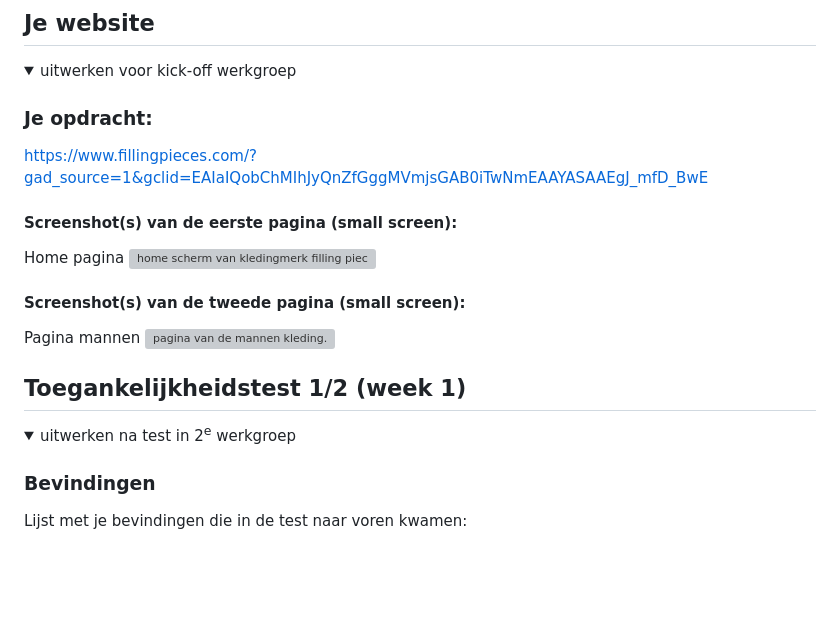
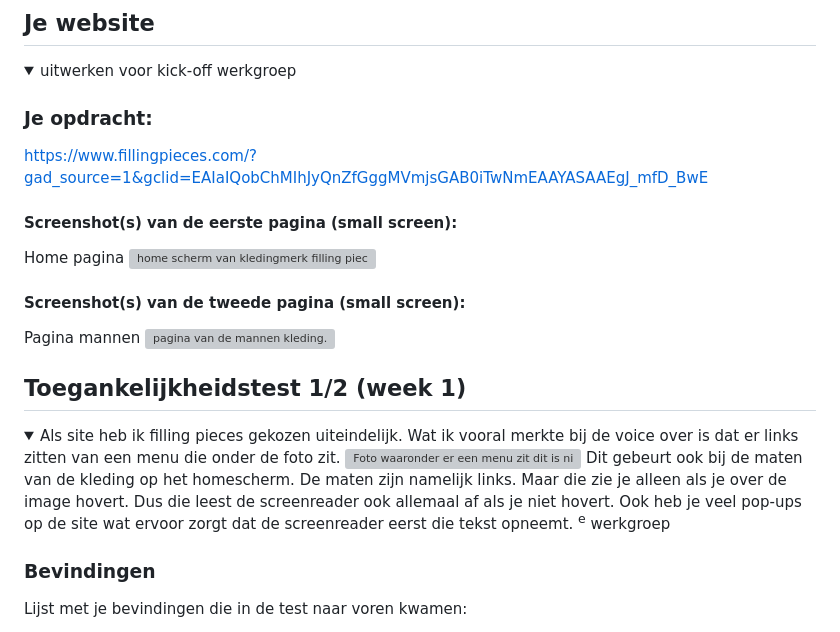
Before and after one commit to binkkeizer/FED-23, a Markdown page: README.md, the part around one of its changes. GitHub-like rendering; folded sections open; blank space fills up the shorter version; grey boxes are pictures that could not be loaded.

```diff
--- a/README.md
+++ b/README.md
@@ -53,7 +53,10 @@ Nb. Door *open* toe te voegen aan een *details* element kun je deze standaard op
 ## Toegankelijkheidstest 1/2 (week 1)
 
 <details>
-  <summary>uitwerken na test in 2<sup>e</sup> werkgroep</summary>
+  <summary>Als site heb ik filling pieces gekozen uiteindelijk. Wat ik vooral merkte
+  bij de voice over is dat er links zitten van een menu die onder de foto zit.
+  <img src="readme-images/onzichtbaarmenu.png" width="375px" alt="Foto waaronder er een menu zit dit is niet handi voor een screenreader."> Dit gebeurt ook bij de maten van de kleding op het homescherm. De maten zijn namelijk links. Maar die zie je alleen als je over de image hovert. Dus die leest de screenreader ook allemaal af als je niet hovert. Ook heb je veel pop-ups op de site wat ervoor zorgt dat de screenreader eerst die tekst opneemt.
+  <sup>e</sup> werkgroep</summary>
 
   ### Bevindingen
   Lijst met je bevindingen die in de test naar voren kwamen:
```
Also changed, not shown: other parts of README.md (+14 -2 lines).
